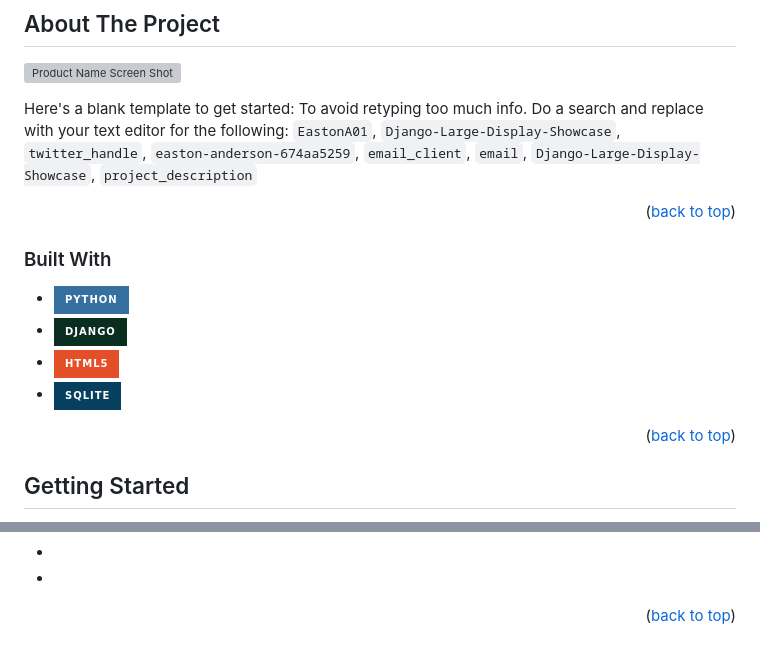
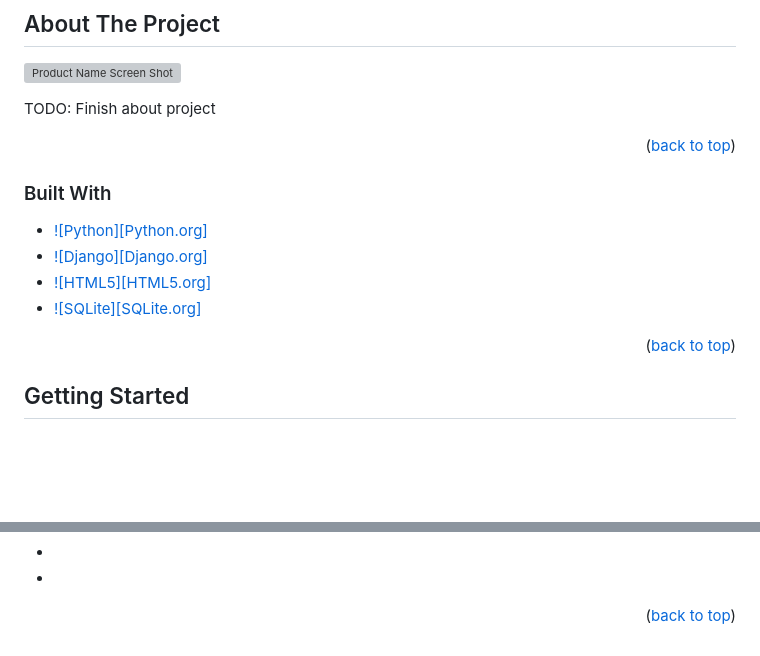
Before and after one commit to EastonA01/Django-Large-Display-Showcase, a Markdown page: README.md, 2 parts joined by grey strips. Drawn GitHub-style; badges without logos; blank space fills up the shorter version; grey boxes are pictures that could not be loaded.

Commit message:
Small README.md update

```diff
--- a/README.md
+++ b/README.md
@@ -85,7 +85,7 @@
 
 [![Product Name Screen Shot][product-screenshot]](https://example.com)
 
-Here's a blank template to get started: To avoid retyping too much info. Do a search and replace with your text editor for the following: `EastonA01`, `Django-Large-Display-Showcase`, `twitter_handle`, `easton-anderson-674aa5259`, `email_client`, `email`, `Django-Large-Display-Showcase`, `project_description`
+TODO: Finish about project
 
 <p align="right">(<a href="#readme-top">back to top</a>)</p>
 
@@ -93,10 +93,10 @@ Here's a blank template to get started: To avoid retyping too much info. Do a se
 
 ### Built With
 
-* [![Python][Python.com]][Python-url]
-* [![Django][Django.com]][Django-url]
-* [![HTML5][HTML5.com]][HTML5-url]
-* [![SQLite][SQLite.com]][SQLite-url]
+* [![Python][Python.org]][Python-url]
+* [![Django][Django.org]][Django-url]
+* [![HTML5][HTML5.org]][HTML5-url]
+* [![SQLite][SQLite.org]][SQLite-url]
 
 <p align="right">(<a href="#readme-top">back to top</a>)</p>
 
@@ -224,7 +224,7 @@ Project Link: [https://github.com/EastonA01/Django-Large-Display-Showcase](https
 [license-url]: https://github.com/EastonA01/Django-Large-Display-Showcase/blob/master/LICENSE.txt
 [linkedin-shield]: https://img.shields.io/badge/-LinkedIn-black.svg?style=for-the-badge&logo=linkedin&colorB=555
 [linkedin-url]: https://linkedin.com/in/easton-anderson-674aa5259
-[product-screenshot]: images/screenshot.png
+[product-screenshot]: https://1000logos.net/wp-content/uploads/2020/08/Django-Logo-500x313.png
 [Next.js]: https://img.shields.io/badge/next.js-000000?style=for-the-badge&logo=nextdotjs&logoColor=white
 [Next-url]: https://nextjs.org/
 [React.js]: https://img.shields.io/badge/React-20232A?style=for-the-badge&logo=react&logoColor=61DAFB
```
